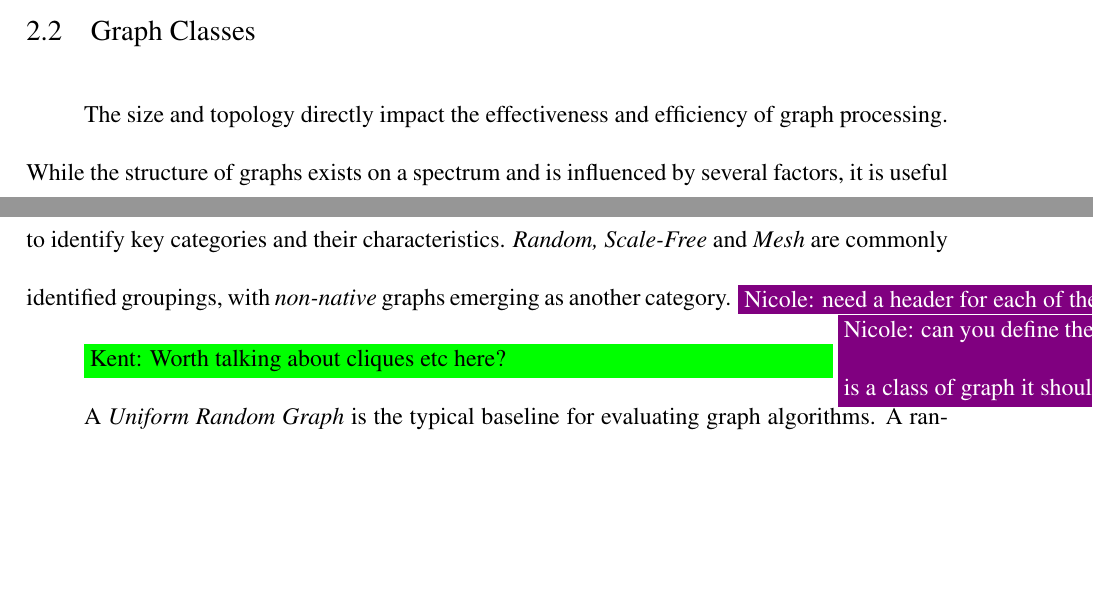
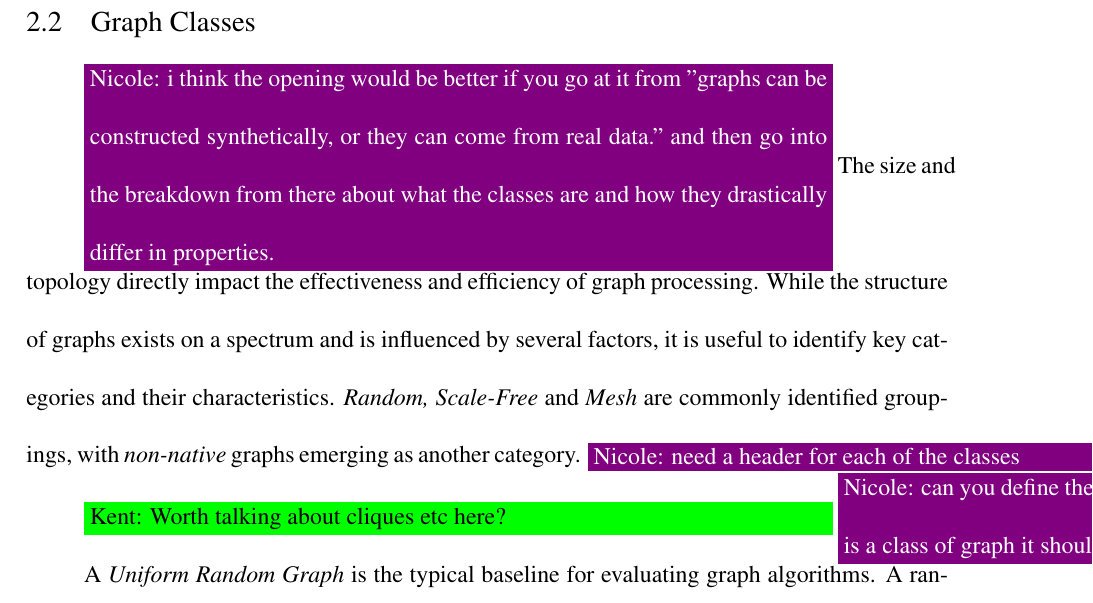
Before and after one commit to osullik/umd_thesis, a LaTeX thesis (dissertation/thesis.tex, which reads dissertation/Sections/22_Graph_Classes.tex): two parts of pages 68 and 69 of 106 before the commit and part of page 69 of 107 after it, the two joined at a grey line, cut so that both start at the same text, the shorter picture padded with empty space. Compiled offline with pdfLaTeX.

Commit message:
one more comment

```diff
--- a/dissertation/Sections/22_Graph_Classes.tex
+++ b/dissertation/Sections/22_Graph_Classes.tex
@@ -1,6 +1,7 @@
 \section{Graph Classes}
 \label{section:21-graph-classes}
 
+\nrscomment{i think the opening would be better if you go at it from "graphs can be constructed synthetically, or they can come from real data." and then go into the breakdown from there about what the classes are and how they drastically differ in properties.}
 The size and topology directly impact the effectiveness and efficiency of graph processing.
 While the structure of graphs exists on a spectrum and is influenced by several factors, it is useful to identify key categories and their characteristics.
 \textit{Random, Scale-Free} and \textit{Mesh} are commonly identified groupings, with \textit{non-native} graphs emerging as another category.
```
